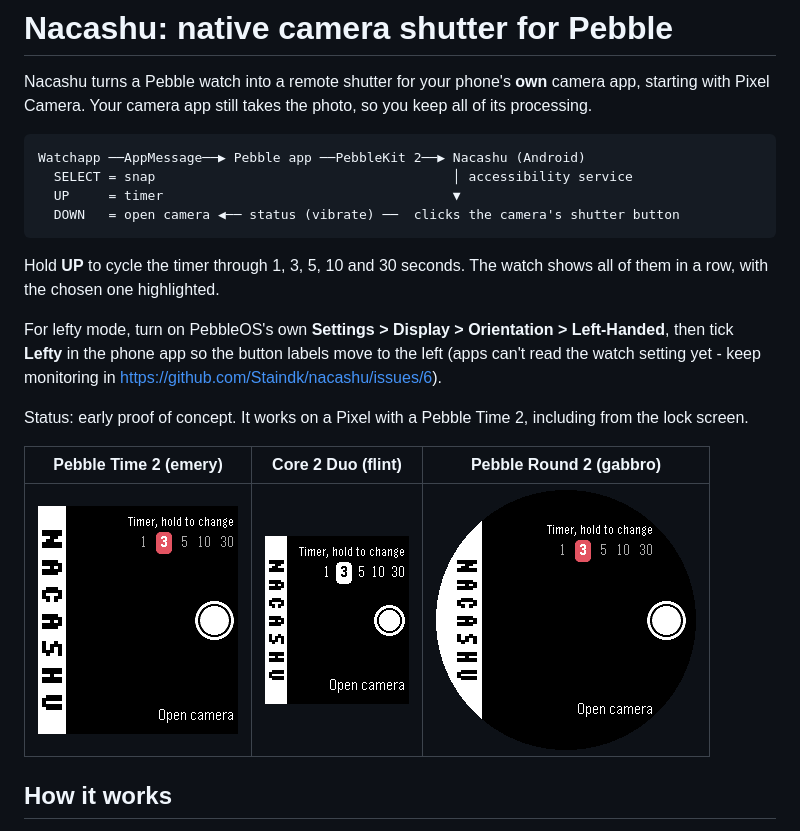
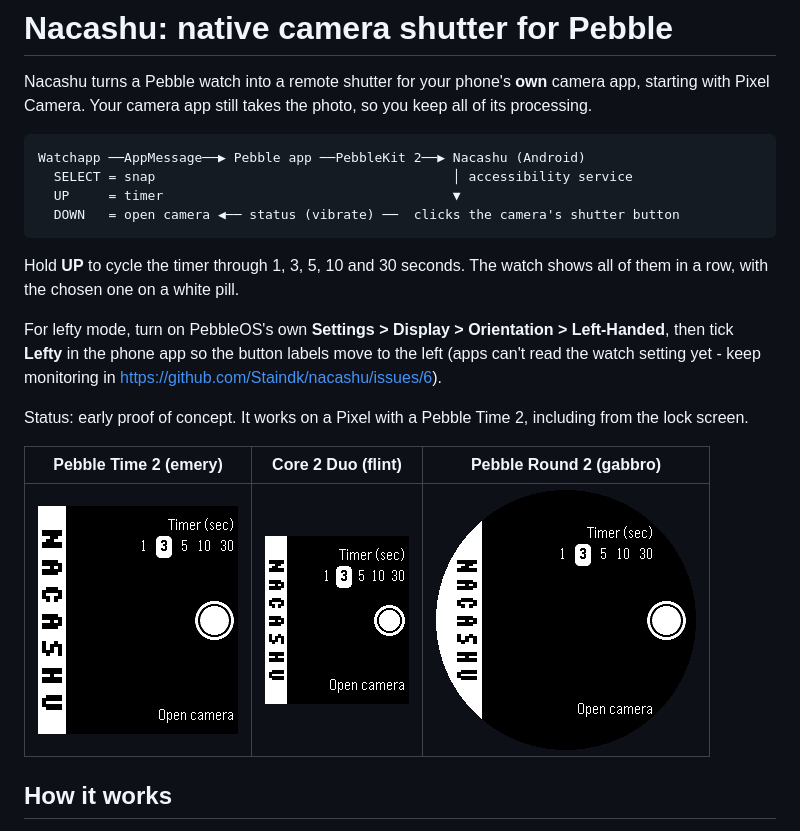
Before and after one commit to Staindk/nacashu, a Markdown page: README.md, the part around the change. Drawn GitHub-style; pictures changed too: docs/emery-1-ready.png, docs/flint-1-ready.png, docs/gabbro-1-ready.png.

````diff
--- a/README.md
+++ b/README.md
@@ -9,7 +9,7 @@ Watchapp ──AppMessage──▶ Pebble app ──PebbleKit 2──▶ Nacashu
   DOWN   = open camera ◀── status (vibrate) ──  clicks the camera's shutter button
 ```
 
-Hold **UP** to cycle the timer through 1, 3, 5, 10 and 30 seconds. The watch shows all of them in a row, with the chosen one highlighted.
+Hold **UP** to cycle the timer through 1, 3, 5, 10 and 30 seconds. The watch shows all of them in a row, with the chosen one on a white pill.
 
 For lefty mode, turn on PebbleOS's own **Settings > Display > Orientation > Left-Handed**, then tick **Lefty** in the phone app so the button labels move to the left (apps can't read the watch setting yet - keep monitoring in https://github.com/Staindk/nacashu/issues/6).
 
````
Also changed, not shown: 1 other file.
